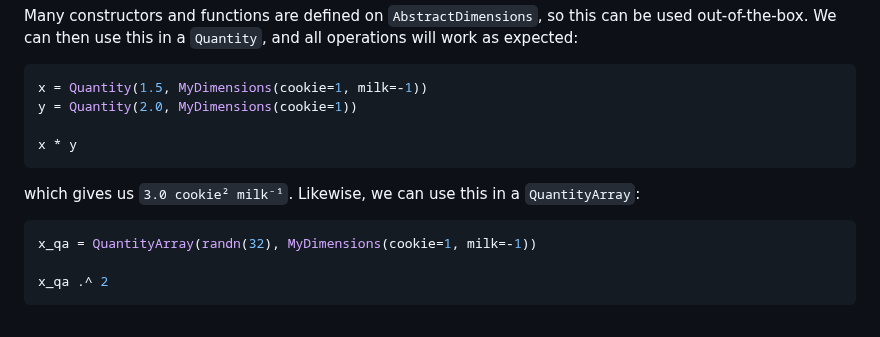
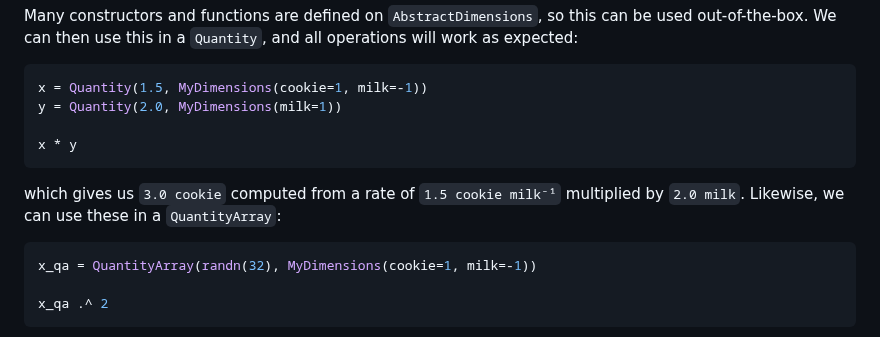
Before and after one commit to SymbolicML/DynamicQuantities.jl, a Markdown page: docs/src/examples.md, the part around the change. Rendered like a GitHub page.

Commit message:
Improve cookie example

````diff
--- a/docs/src/examples.md
+++ b/docs/src/examples.md
@@ -317,13 +317,13 @@ We can then use this in a `Quantity`, and all operations will work as expected:
 
 ```julia
 x = Quantity(1.5, MyDimensions(cookie=1, milk=-1))
-y = Quantity(2.0, MyDimensions(cookie=1))
+y = Quantity(2.0, MyDimensions(milk=1))
 
 x * y
 ```
 
-which gives us `3.0 cookie² milk⁻¹`. Likewise,
-we can use this in a `QuantityArray`:
+which gives us `3.0 cookie` computed from a rate of `1.5 cookie milk⁻¹` multiplied
+by `2.0 milk`. Likewise, we can use these in a `QuantityArray`:
 
 ```julia
 x_qa = QuantityArray(randn(32), MyDimensions(cookie=1, milk=-1))
````
